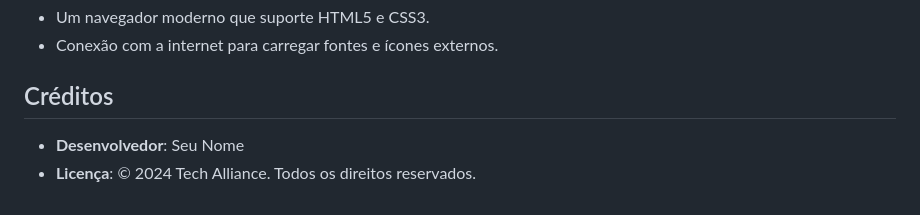
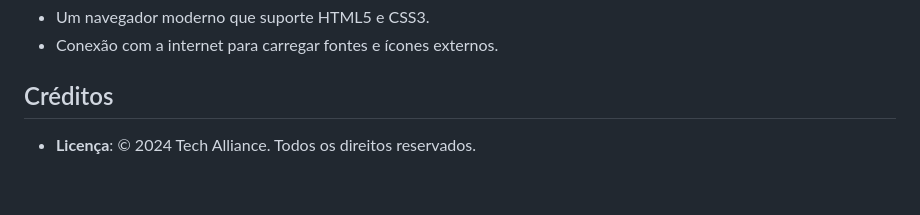
Before and after one commit to teach-alliance/sprint-js, a Markdown page: README.md, the part around the change. Rendered like a GitHub page.

```diff
--- a/README.md
+++ b/README.md
@@ -71,5 +71,4 @@ As funcionalidades interativas, como alternar entre formulários, controlar o sl
 - Conexão com a internet para carregar fontes e ícones externos.
 
 ## Créditos
-- **Desenvolvedor**: Seu Nome
 - **Licença**: © 2024 Tech Alliance. Todos os direitos reservados.
```
